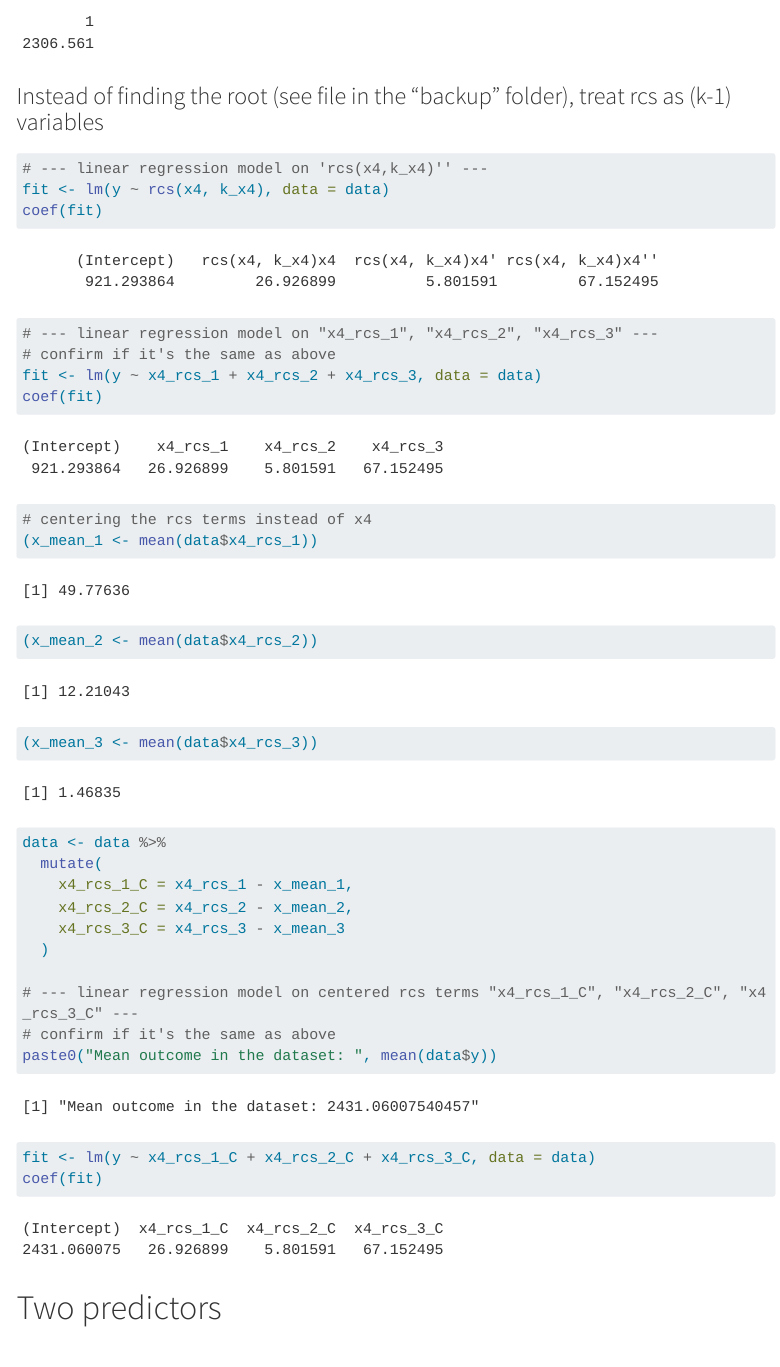
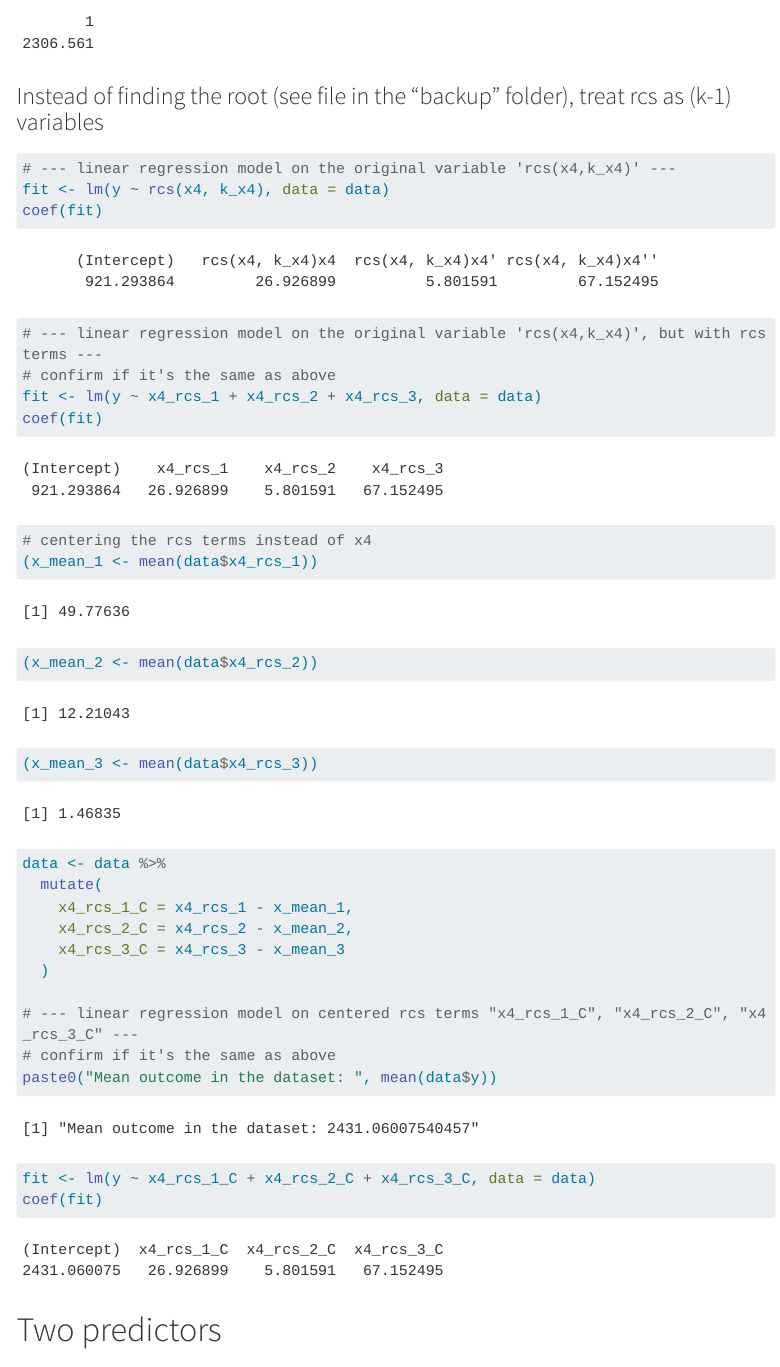
Before and after one commit to JuanLiOHRI/centered-algorithms, a Quarto document (1.1 simulated_data_no_interaction.qmd): the page in a window 1100 px wide, from 16710 px down. Rendered offline with R 4.5, knitr and Pandoc in place of Quarto, with nearby package versions; menus at the side of the page are left out; long lines of code are wrapped.

Commit message:
minor change

````diff
--- a/1.1 simulated_data_no_interaction.qmd
+++ b/1.1 simulated_data_no_interaction.qmd
@@ -538,11 +538,11 @@ predict(fit.C, newdata = data.frame(x4_C = 0))
 ### Instead of finding the root (see file in the "backup" folder), treat rcs as (k-1) variables
 
 ```{r}
-# --- linear regression model on 'rcs(x4,k_x4)'' ---
+# --- linear regression model on the original variable 'rcs(x4,k_x4)' ---
 fit <- lm(y ~ rcs(x4, k_x4), data = data)
 coef(fit)
 
-# --- linear regression model on "x4_rcs_1", "x4_rcs_2", "x4_rcs_3" ---
+# --- linear regression model on the original variable 'rcs(x4,k_x4)', but with rcs terms ---
 # confirm if it's the same as above
 fit <- lm(y ~ x4_rcs_1 + x4_rcs_2 + x4_rcs_3, data = data)
 coef(fit)
````
